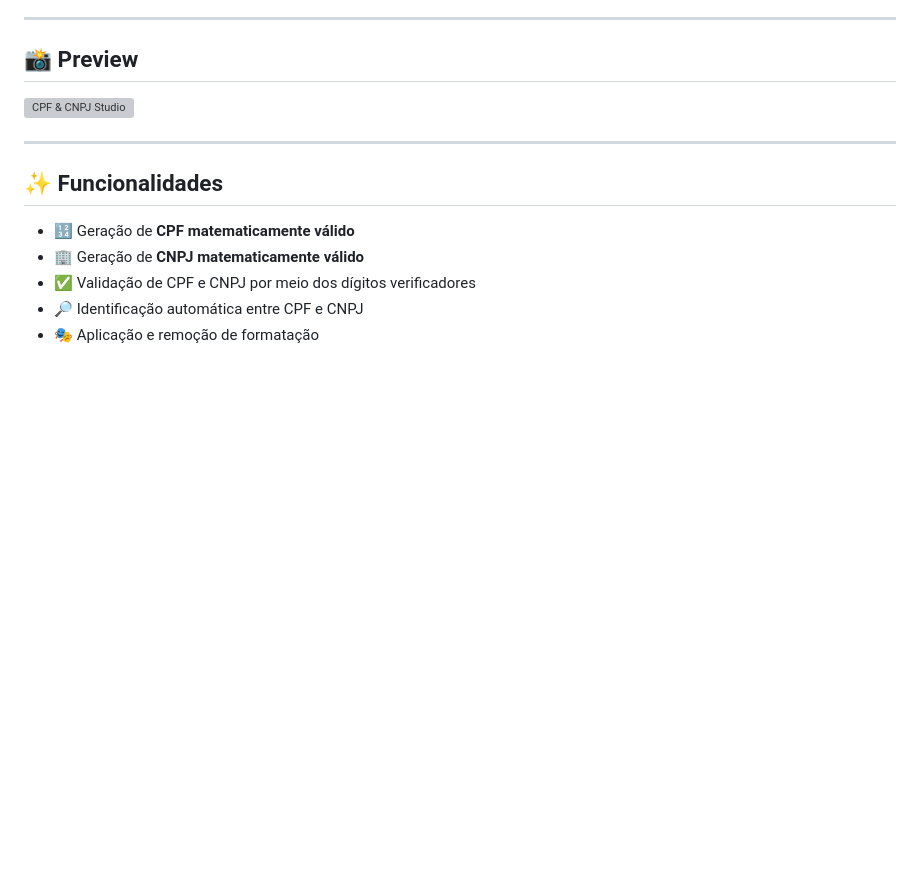
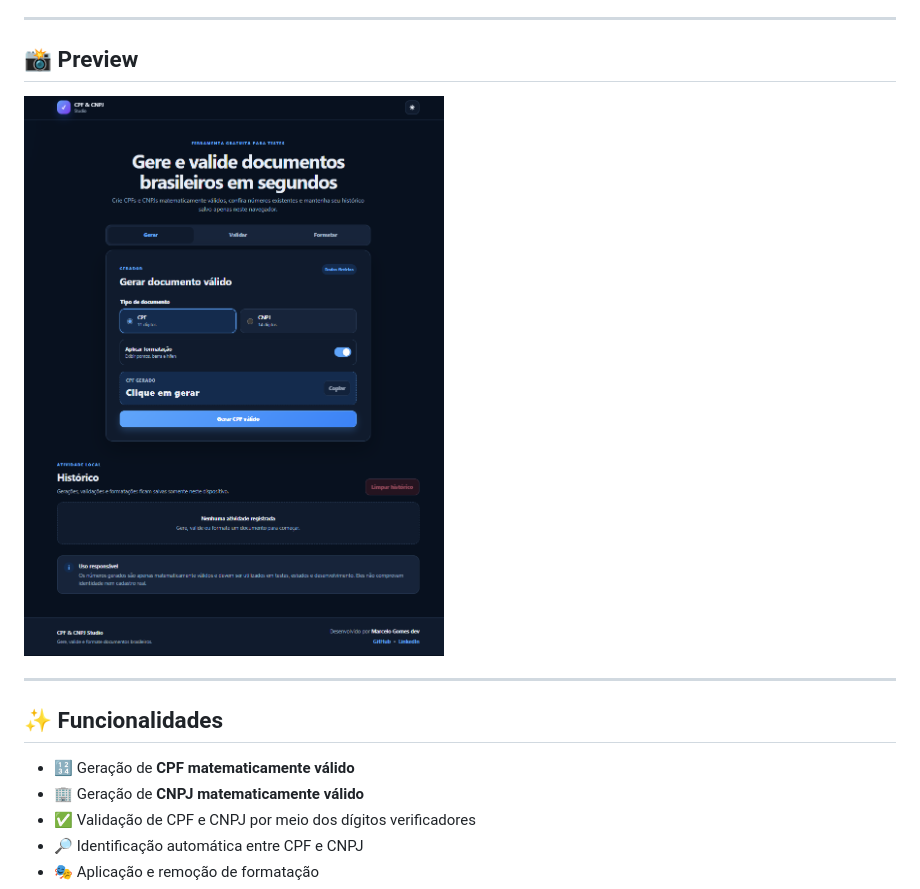
Before and after one commit to marcelogomesdev/cpf-cnpj-studio, a Markdown page: README.md, the part around the change. Drawn GitHub-style; blank space fills up the shorter version; grey boxes are pictures that could not be loaded.

Commit message:
Atualizar o README.md

```diff
--- a/README.md
+++ b/README.md
@@ -8,7 +8,7 @@ Aplicação web moderna e responsiva para **gerar, validar e formatar CPF e CNPJ
 
 ## 📸 Preview
 
-![CPF & CNPJ Studio](images/cpf-cnpj-studio-home.png)
+![CPF & CNPJ Studio](images/cpf-cnpj-studio-home.PNG)
 
 ---
 
```
